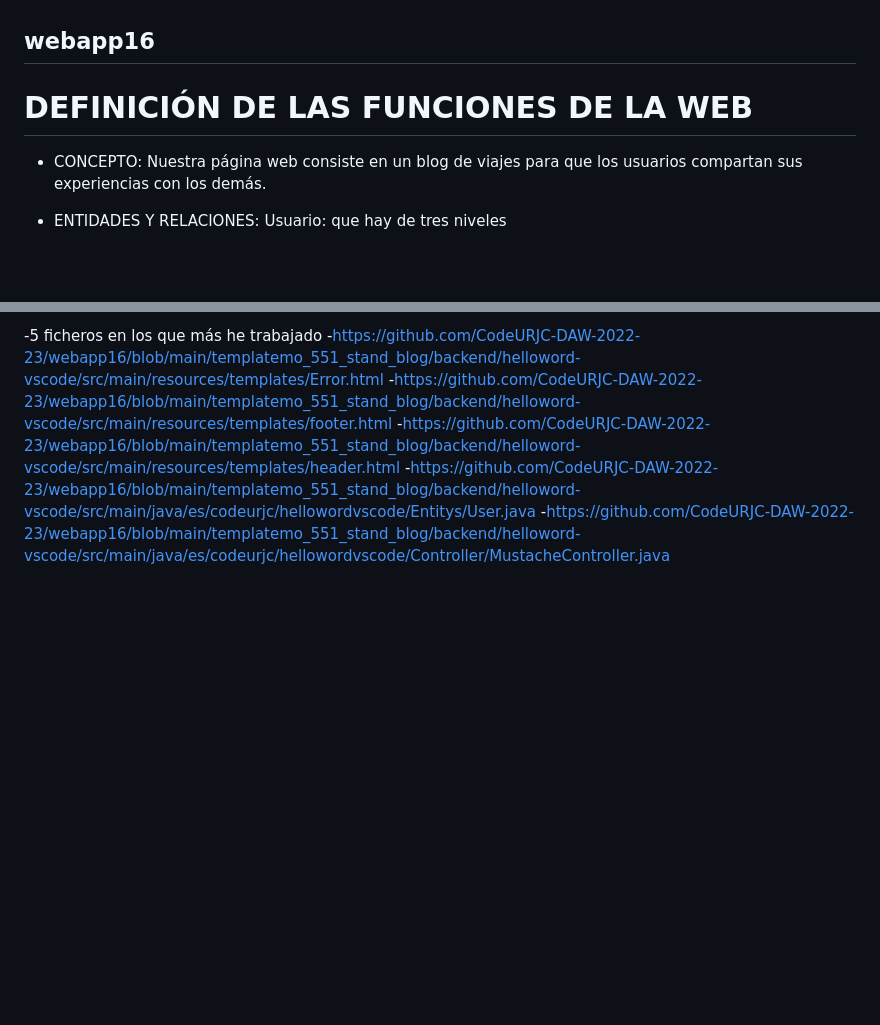
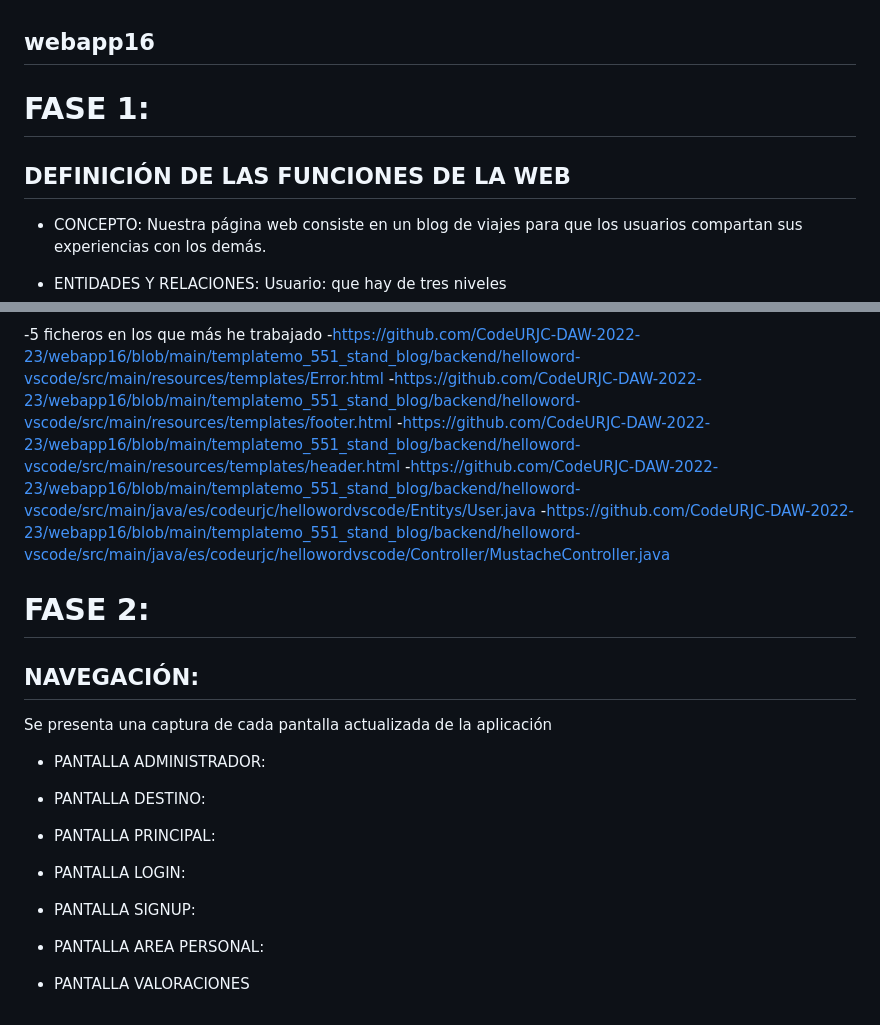
Before and after one commit to CodeURJC-DAW-2022-23/webapp16, a Markdown page: README.md, 2 parts joined by grey strips. Rendered like a GitHub page; blank space fills up the shorter version.

```diff
--- a/README.md
+++ b/README.md
@@ -1,6 +1,8 @@
 ## webapp16
 
-# DEFINICIÓN DE LAS FUNCIONES DE LA WEB
+# FASE 1:
+
+## DEFINICIÓN DE LAS FUNCIONES DE LA WEB
 
   - CONCEPTO:
   Nuestra página web consiste en un blog de viajes para que los usuarios compartan sus experiencias con los demás.
@@ -143,3 +145,16 @@
   -https://github.com/CodeURJC-DAW-2022-23/webapp16/blob/main/templatemo_551_stand_blog/backend/helloword-vscode/src/main/resources/templates/header.html
   -https://github.com/CodeURJC-DAW-2022-23/webapp16/blob/main/templatemo_551_stand_blog/backend/helloword-vscode/src/main/java/es/codeurjc/hellowordvscode/Entitys/User.java
   -https://github.com/CodeURJC-DAW-2022-23/webapp16/blob/main/templatemo_551_stand_blog/backend/helloword-vscode/src/main/java/es/codeurjc/hellowordvscode/Controller/MustacheController.java
+
+
+# FASE 2:
+## NAVEGACIÓN:
+Se presenta una captura de cada pantalla actualizada de la aplicación
+- PANTALLA ADMINISTRADOR:
+
+- PANTALLA DESTINO:
+- PANTALLA PRINCIPAL:
+- PANTALLA LOGIN:
+- PANTALLA SIGNUP:
+- PANTALLA AREA PERSONAL:
+- PANTALLA VALORACIONES
```
Also changed, not shown: other parts of README.md (+5 -5 lines).
